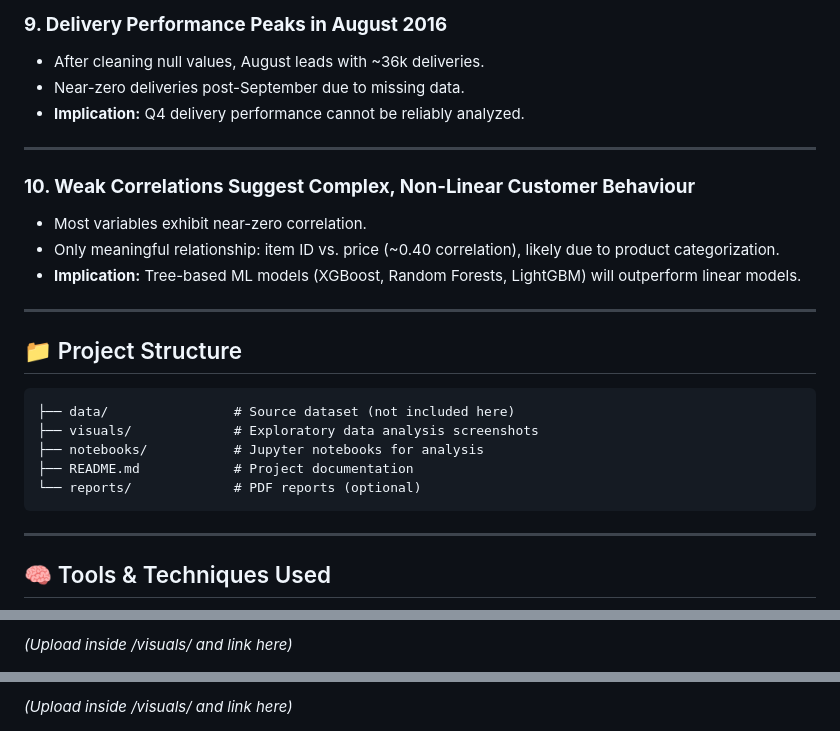
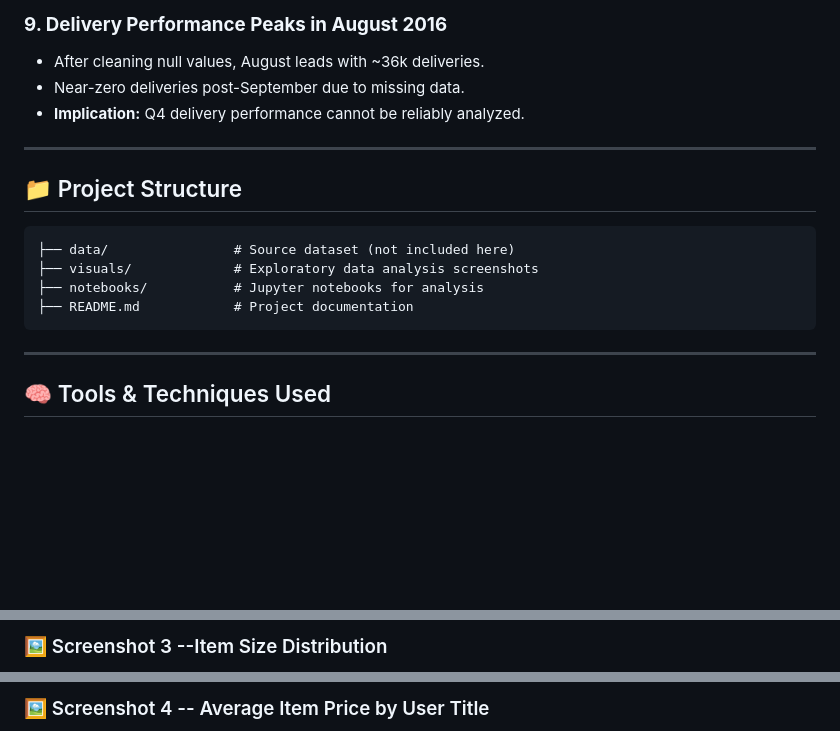
Before and after one commit to alfiya-ansari-175/Data-Science-Portfolio, a Markdown page: German E-Commerce Customer Behaviour Analysis/README.md, 3 parts joined by grey strips. Drawn GitHub-style; blank space fills up the shorter version.

```diff
--- a/German E-Commerce Customer Behaviour Analysis/README.md
+++ b/German E-Commerce Customer Behaviour Analysis/README.md
@@ -137,23 +135,13 @@ Below are the full, deep-dive insights extracted from the analysis:
 
 ------------------------------------------------------------------------
 
-### **10. Weak Correlations Suggest Complex, Non-Linear Customer Behaviour**
-
--   Most variables exhibit near-zero correlation.
--   Only meaningful relationship: item ID vs. price (\~0.40
-    correlation), likely due to product categorization.
--   **Implication:** Tree-based ML models (XGBoost, Random Forests,
-    LightGBM) will outperform linear models.
-
-------------------------------------------------------------------------
-
 ## 📁 Project Structure
 
     ├── data/                # Source dataset (not included here)
     ├── visuals/             # Exploratory data analysis screenshots
     ├── notebooks/           # Jupyter notebooks for analysis
     ├── README.md            # Project documentation
-    └── reports/             # PDF reports (optional)
+
 
 ------------------------------------------------------------------------
 
@@ -189,3 +178,3 @@ Below are the full, deep-dive insights extracted from the analysis:
 
-*(Upload inside /visuals/ and link here)*
+### 🖼 Screenshot 3 --Item Size Distribution
 
@@ -193,3 +182,3 @@ Below are the full, deep-dive insights extracted from the analysis:
 
-*(Upload inside /visuals/ and link here)*
+### 🖼 Screenshot 4 -- Average Item Price by User Title
 
```
Also changed, not shown: other parts of German E-Commerce Customer Behaviour Analysis/README.md (+10 -8 lines).
